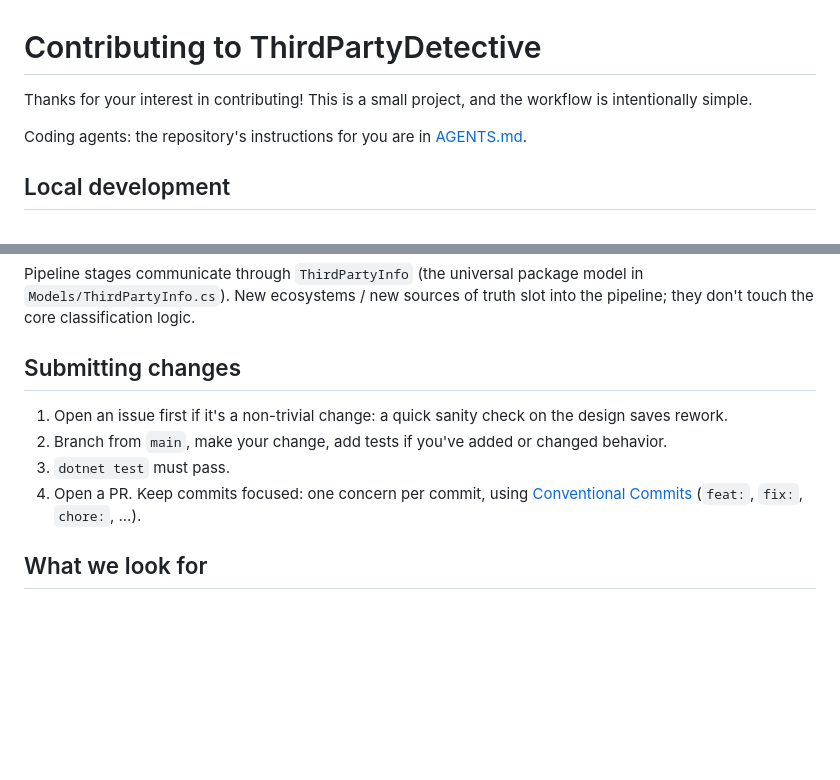
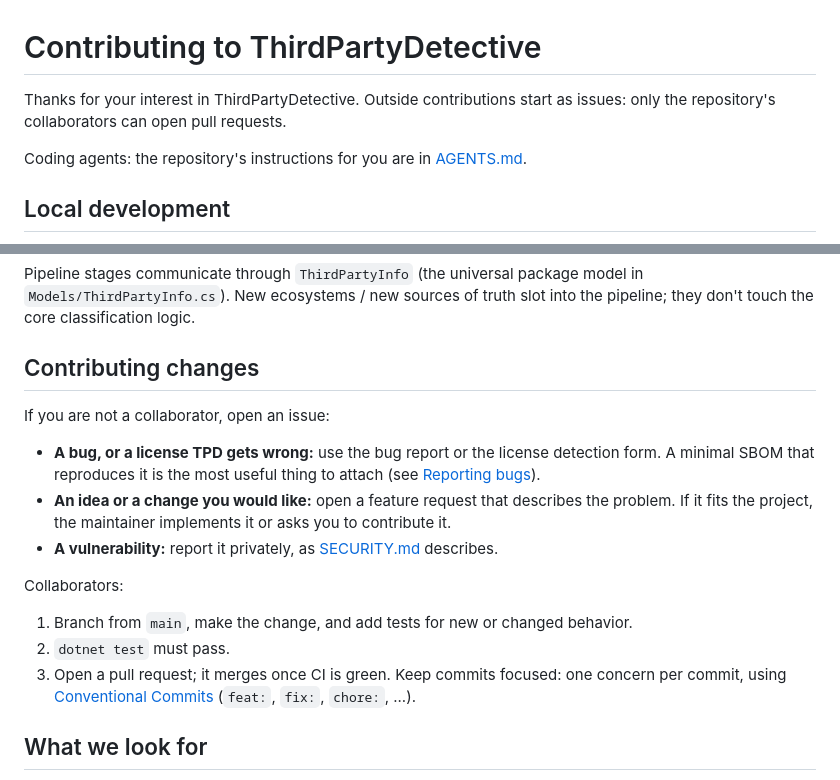
Before and after one commit to hectortosa/ThirdPartyDetective, a Markdown page: CONTRIBUTING.md, 2 parts joined by grey strips. GitHub-like rendering; blank space fills up the shorter version.

Commit message:
docs: outside contributions start as issues (#4)
Pull requests are limited to the repository's collaborators. CONTRIBUTING
now sends everyone else to the issue forms (bugs, license detection,
feature requests) and to private vulnerability reporting.

Co-authored-by: Claude Opus 5.5 <noreply@anthropic.com>

```diff
--- a/CONTRIBUTING.md
+++ b/CONTRIBUTING.md
@@ -1,6 +1,6 @@
 # Contributing to ThirdPartyDetective
 
-Thanks for your interest in contributing! This is a small project, and the workflow is intentionally simple.
+Thanks for your interest in ThirdPartyDetective. Outside contributions start as issues: only the repository's collaborators can open pull requests.
 
 Coding agents: the repository's instructions for you are in [AGENTS.md](AGENTS.md).
 
@@ -35,12 +35,19 @@ SPDX SBOM(s) → SpdxSbomReader → SbomMerger
 
 Pipeline stages communicate through `ThirdPartyInfo` (the universal package model in `Models/ThirdPartyInfo.cs`). New ecosystems / new sources of truth slot into the pipeline; they don't touch the core classification logic.
 
-## Submitting changes
+## Contributing changes
 
-1. Open an issue first if it's a non-trivial change: a quick sanity check on the design saves rework.
-2. Branch from `main`, make your change, add tests if you've added or changed behavior.
-3. `dotnet test` must pass.
-4. Open a PR. Keep commits focused: one concern per commit, using [Conventional Commits](https://www.conventionalcommits.org/) (`feat:`, `fix:`, `chore:`, ...).
+If you are not a collaborator, open an issue:
+
+- **A bug, or a license TPD gets wrong:** use the bug report or the license detection form. A minimal SBOM that reproduces it is the most useful thing to attach (see [Reporting bugs](#reporting-bugs)).
+- **An idea or a change you would like:** open a feature request that describes the problem. If it fits the project, the maintainer implements it or asks you to contribute it.
+- **A vulnerability:** report it privately, as [SECURITY.md](SECURITY.md) describes.
+
+Collaborators:
+
+1. Branch from `main`, make the change, and add tests for new or changed behavior.
+2. `dotnet test` must pass.
+3. Open a pull request; it merges once CI is green. Keep commits focused: one concern per commit, using [Conventional Commits](https://www.conventionalcommits.org/) (`feat:`, `fix:`, `chore:`, ...).
 
 ## What we look for
 
```
